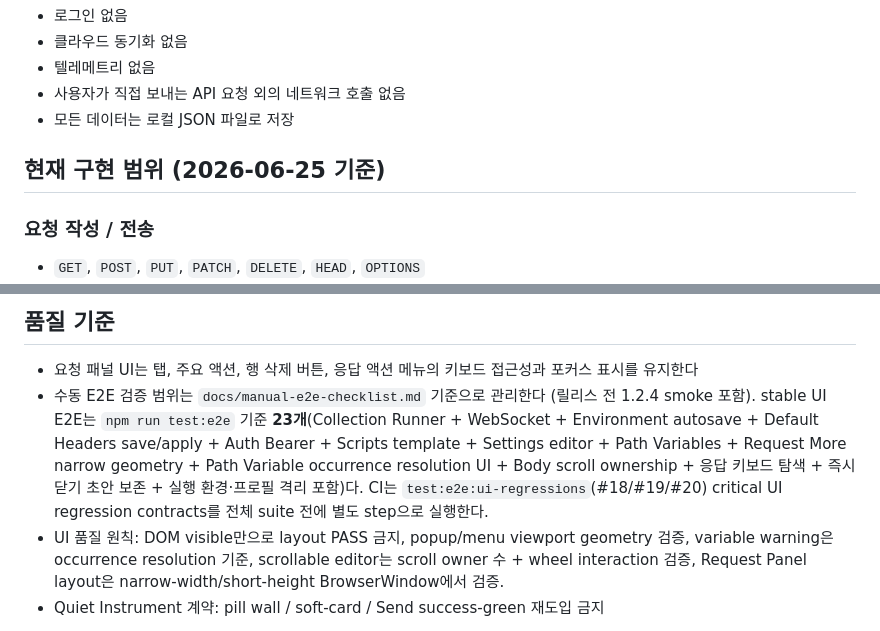
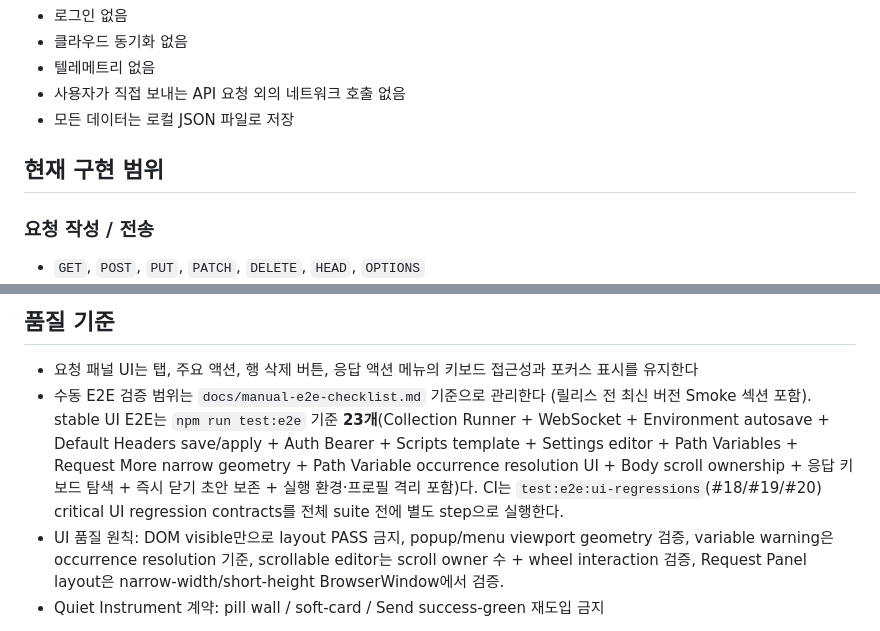
Before and after one commit to frozenvoice/tessra, a Markdown page: CLAUDE.md, 2 parts joined by grey strips. Drawn GitHub-style.

Commit message:
docs: CLAUDE.md의 기준 날짜와 고정 릴리스 버전을 제거한다
- 구현 범위 제목의 "(2026-06-25 기준)"은 이후 편집 이력과 맞지 않아 삭제
- 릴리스 전 smoke 안내를 1.2.4 고정 대신 최신 버전 Smoke 섹션으로 표현

Co-Authored-By: Claude Opus 5.5 <noreply@anthropic.com>

```diff
--- a/CLAUDE.md
+++ b/CLAUDE.md
@@ -9,7 +9,7 @@ Tessra는 VS Code 안에서 동작하는 local-first API 클라이언트다.
 - 사용자가 직접 보내는 API 요청 외의 네트워크 호출 없음
 - 모든 데이터는 로컬 JSON 파일로 저장
 
-## 현재 구현 범위 (2026-06-25 기준)
+## 현재 구현 범위
 
 ### 요청 작성 / 전송
 - `GET`, `POST`, `PUT`, `PATCH`, `DELETE`, `HEAD`, `OPTIONS`
@@ -170,7 +170,7 @@ Tessra는 VS Code 안에서 동작하는 local-first API 클라이언트다.
 
 ## 품질 기준
 - 요청 패널 UI는 탭, 주요 액션, 행 삭제 버튼, 응답 액션 메뉴의 키보드 접근성과 포커스 표시를 유지한다
-- 수동 E2E 검증 범위는 `docs/manual-e2e-checklist.md` 기준으로 관리한다 (릴리스 전 1.2.4 smoke 포함). stable UI E2E는 `npm run test:e2e` 기준 **23개**(Collection Runner + WebSocket + Environment autosave + Default Headers save/apply + Auth Bearer + Scripts template + Settings editor + Path Variables + Request More narrow geometry + Path Variable occurrence resolution UI + Body scroll ownership + 응답 키보드 탐색 + 즉시 닫기 초안 보존 + 실행 환경·프로필 격리 포함)다. CI는 `test:e2e:ui-regressions`(#18/#19/#20) critical UI regression contracts를 전체 suite 전에 별도 step으로 실행한다.
+- 수동 E2E 검증 범위는 `docs/manual-e2e-checklist.md` 기준으로 관리한다 (릴리스 전 최신 버전 Smoke 섹션 포함). stable UI E2E는 `npm run test:e2e` 기준 **23개**(Collection Runner + WebSocket + Environment autosave + Default Headers save/apply + Auth Bearer + Scripts template + Settings editor + Path Variables + Request More narrow geometry + Path Variable occurrence resolution UI + Body scroll ownership + 응답 키보드 탐색 + 즉시 닫기 초안 보존 + 실행 환경·프로필 격리 포함)다. CI는 `test:e2e:ui-regressions`(#18/#19/#20) critical UI regression contracts를 전체 suite 전에 별도 step으로 실행한다.
 - UI 품질 원칙: DOM visible만으로 layout PASS 금지, popup/menu viewport geometry 검증, variable warning은 occurrence resolution 기준, scrollable editor는 scroll owner 수 + wheel interaction 검증, Request Panel layout은 narrow-width/short-height BrowserWindow에서 검증.
 - Quiet Instrument 계약: pill wall / soft-card / Send success-green 재도입 금지
 
```
